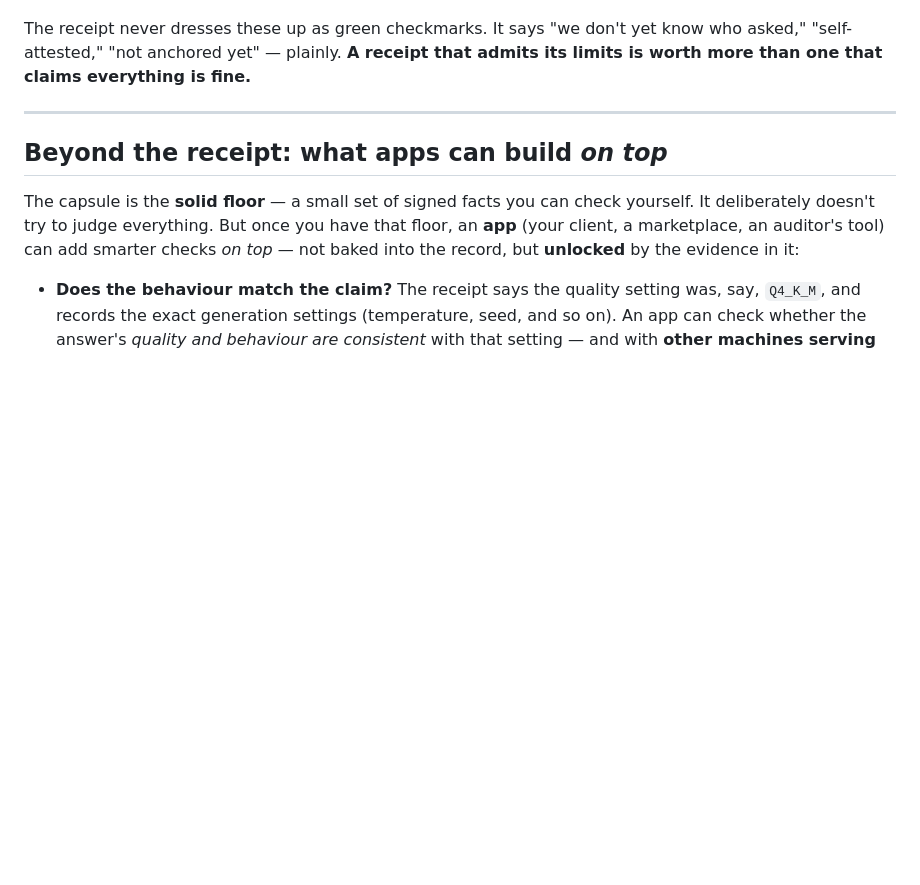
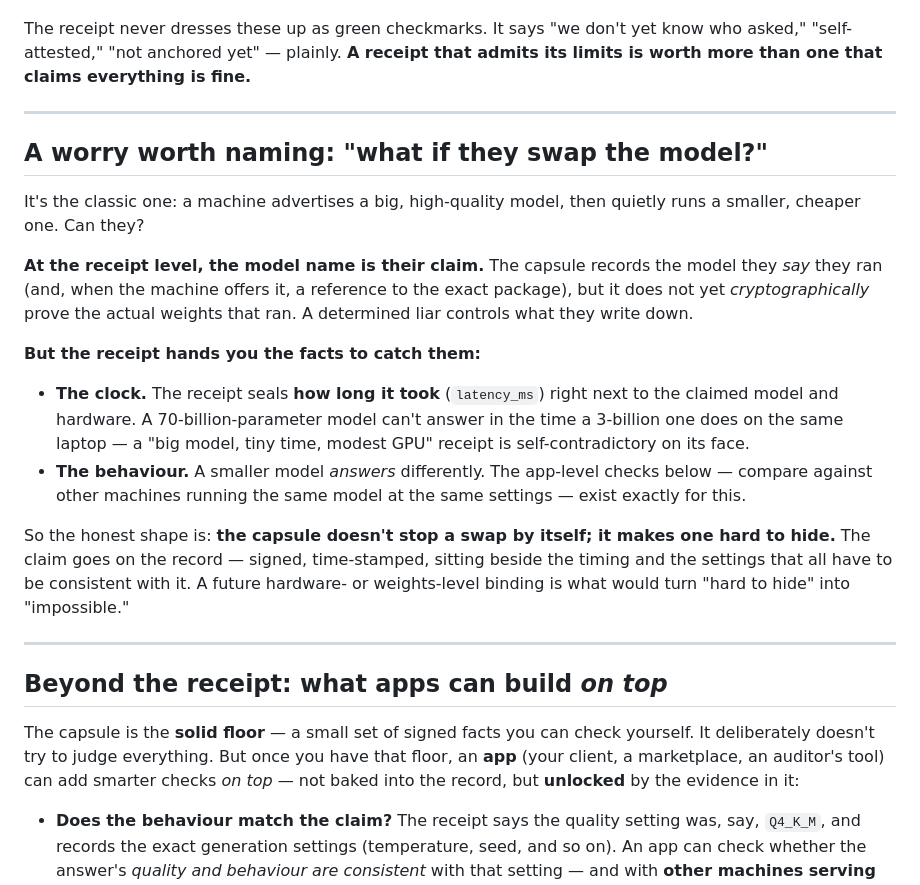
Before and after one commit to action-state-group/capsule-emit-mesh, a Markdown page: docs/CAN-YOU-TRUST-A-STRANGER.md, the part around the change. Drawn GitHub-style; blank space fills up the shorter version.

Commit message:
docs(explainer): add 'what if they swap the model?' — self-attested at the capsule level, caught by the sealed latency_ms (timing tell) + behavioural app-checks; honest that it's hard-to-hide, not yet impossible
Signed-off-by: stevenmih <stevenmih88@gmail.com>

```diff
--- a/docs/CAN-YOU-TRUST-A-STRANGER.md
+++ b/docs/CAN-YOU-TRUST-A-STRANGER.md
@@ -95,6 +95,33 @@ limits is worth more than one that claims everything is fine.**
 
 ---
 
+## A worry worth naming: "what if they swap the model?"
+
+It's the classic one: a machine advertises a big, high-quality model, then quietly
+runs a smaller, cheaper one. Can they?
+
+**At the receipt level, the model name is their claim.** The capsule records the model
+they *say* they ran (and, when the machine offers it, a reference to the exact
+package), but it does not yet *cryptographically* prove the actual weights that ran. A
+determined liar controls what they write down.
+
+**But the receipt hands you the facts to catch them:**
+
+- **The clock.** The receipt seals **how long it took** (`latency_ms`) right next to
+  the claimed model and hardware. A 70-billion-parameter model can't answer in the
+  time a 3-billion one does on the same laptop — a "big model, tiny time, modest GPU"
+  receipt is self-contradictory on its face.
+- **The behaviour.** A smaller model *answers* differently. The app-level checks below
+  — compare against other machines running the same model at the same settings — exist
+  exactly for this.
+
+So the honest shape is: **the capsule doesn't stop a swap by itself; it makes one hard
+to hide.** The claim goes on the record — signed, time-stamped, sitting beside the
+timing and the settings that all have to be consistent with it. A future hardware- or
+weights-level binding is what would turn "hard to hide" into "impossible."
+
+---
+
 ## Beyond the receipt: what apps can build *on top*
 
 The capsule is the **solid floor** — a small set of signed facts you can check
```
